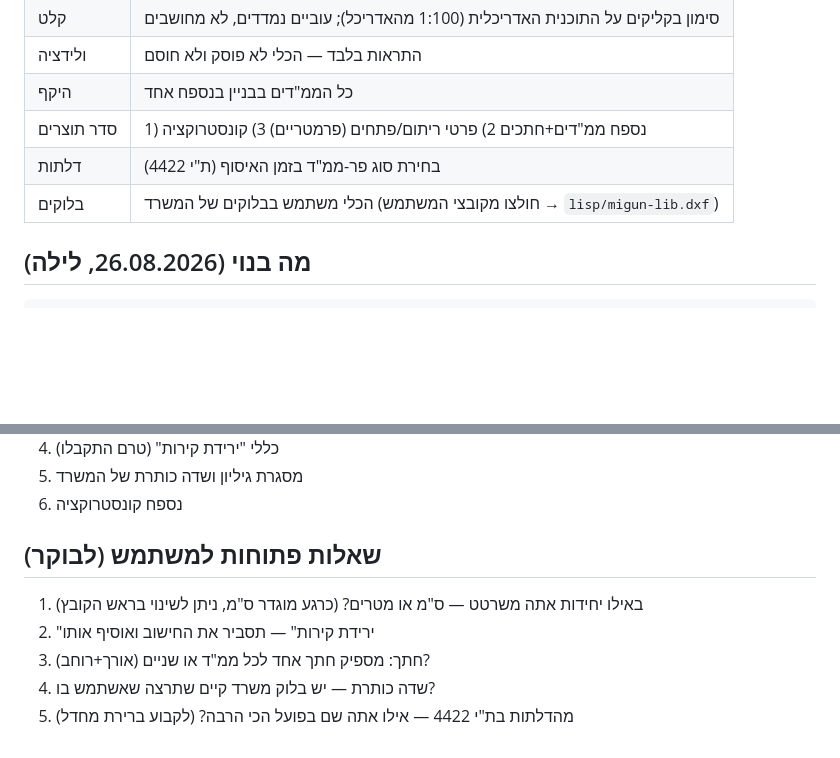
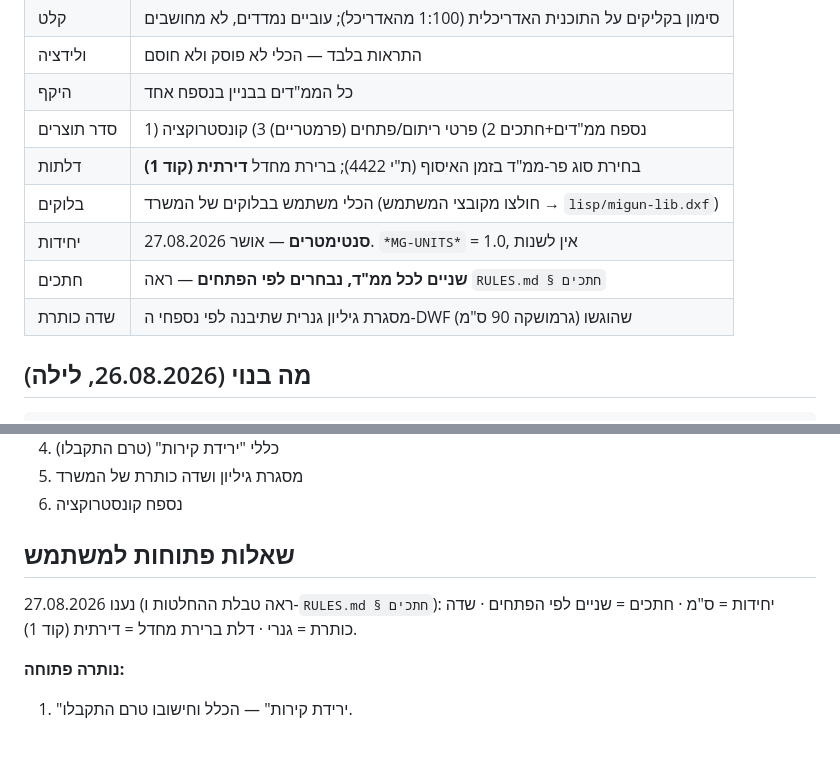
Before and after one commit to chp-migun/chp-migun-crm, a Markdown page: mamad-annex/PROJECT.md, 2 parts joined by grey strips. GitHub-like rendering; blank space fills up the shorter version.

````diff
--- a/mamad-annex/PROJECT.md
+++ b/mamad-annex/PROJECT.md
@@ -11,8 +11,11 @@
 | ולידציה | התראות בלבד — הכלי לא פוסק ולא חוסם |
 | היקף | כל הממ"דים בבניין בנספח אחד |
 | סדר תוצרים | 1) נספח ממ"דים+חתכים 2) פרטי ריתום/פתחים (פרמטריים) 3) קונסטרוקציה |
-| דלתות | בחירת סוג פר-ממ"ד בזמן האיסוף (ת"י 4422) |
+| דלתות | בחירת סוג פר-ממ"ד בזמן האיסוף (ת"י 4422); ברירת מחדל **דירתית (קוד 1)** |
 | בלוקים | הכלי משתמש בבלוקים של המשרד (חולצו מקובצי המשתמש → `lisp/migun-lib.dxf`) |
+| יחידות | **סנטימטרים** — אושר 27.08.2026. `*MG-UNITS*` = 1.0, אין לשנות |
+| חתכים | **שניים לכל ממ"ד, נבחרים לפי הפתחים** — ראה `RULES.md § חתכים` |
+| שדה כותרת | מסגרת גיליון גנרית שתיבנה לפי נספחי ה-DWF שהוגשו (גרמושקה 90 ס"מ) |
 
 ## מה בנוי (26.08.2026, לילה)
 ```
@@ -101,9 +104,10 @@ LWPOLYLINE + 33 TEXT + 7 DIMENSION + 1 ARC + 1 CIRCLE על ה-fixture הדו-מ
 5. מסגרת גיליון ושדה כותרת של המשרד
 6. נספח קונסטרוקציה
 
-## שאלות פתוחות למשתמש (לבוקר)
-1. באילו יחידות אתה משרטט — ס"מ או מטרים? (כרגע מוגדר ס"מ, ניתן לשינוי בראש הקובץ)
-2. "ירידת קירות" — תסביר את החישוב ואוסיף אותו
-3. חתך: מספיק חתך אחד לכל ממ"ד או שניים (אורך+רוחב)?
-4. שדה כותרת — יש בלוק משרד קיים שתרצה שאשתמש בו?
-5. מהדלתות בת"י 4422 — אילו אתה שם בפועל הכי הרבה? (לקבוע ברירת מחדל)
+## שאלות פתוחות למשתמש
+נענו 27.08.2026 (ראה טבלת ההחלטות ו-`RULES.md § חתכים`):
+יחידות = ס"מ · חתכים = שניים לפי הפתחים · שדה כותרת = גנרי ·
+דלת ברירת מחדל = דירתית (קוד 1).
+
+**נותרה פתוחה:**
+1. "ירידת קירות" — הכלל וחישובו טרם התקבלו.
````
Also changed, not shown: mamad-annex/RULES.md (+16 -0 lines).
